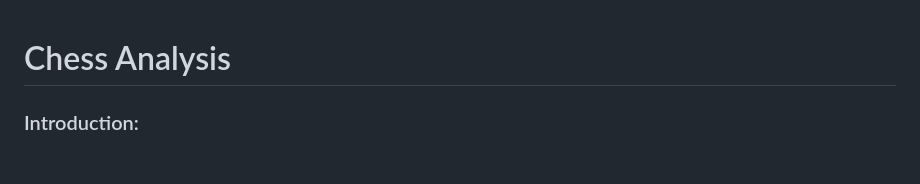
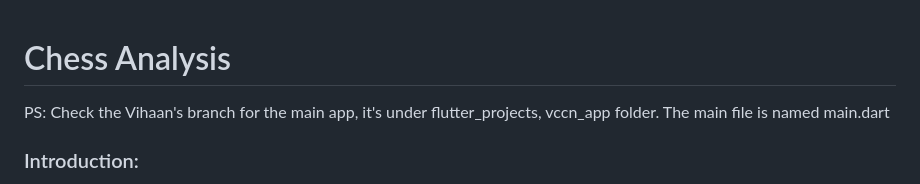
Before and after one commit to AB-TheCoder/Voice_move, a Markdown page: README.md, the part around the change. Rendered like a GitHub page; blank space fills up the shorter version.

Commit message:
Update README with branch information for main app
Added a note about the Vihaan's branch location for the main app.

```diff
--- a/README.md
+++ b/README.md
@@ -1,5 +1,6 @@
 # Chess Analysis
 
+PS: Check the Vihaan's branch for the main app, it's under flutter_projects, vccn_app folder. The main file is named main.dart
 
 ### Introduction:
 
```
